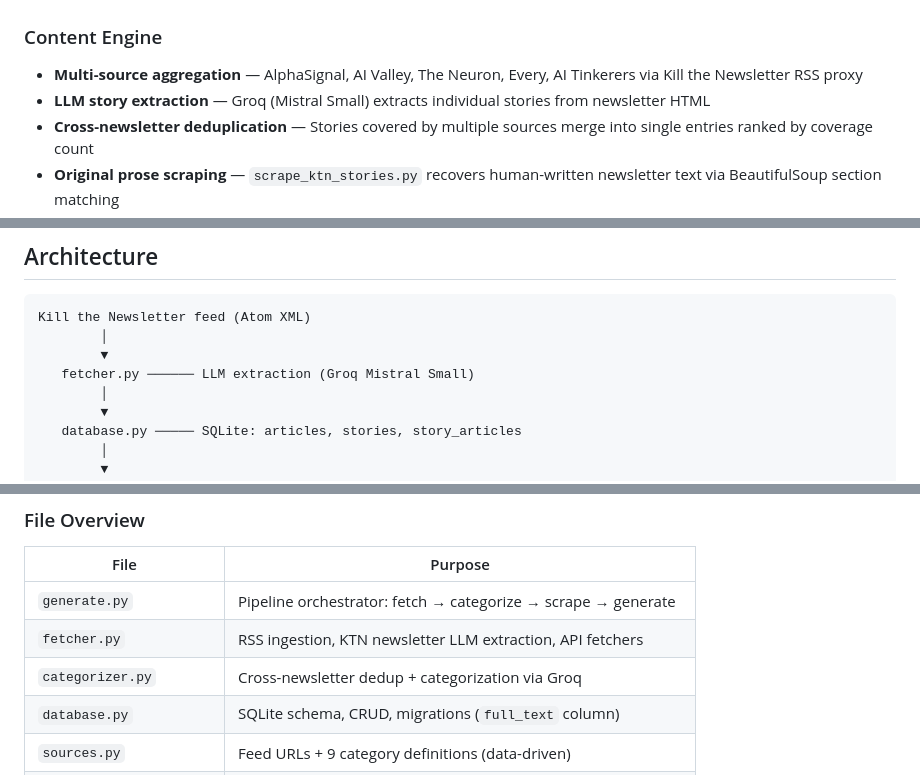
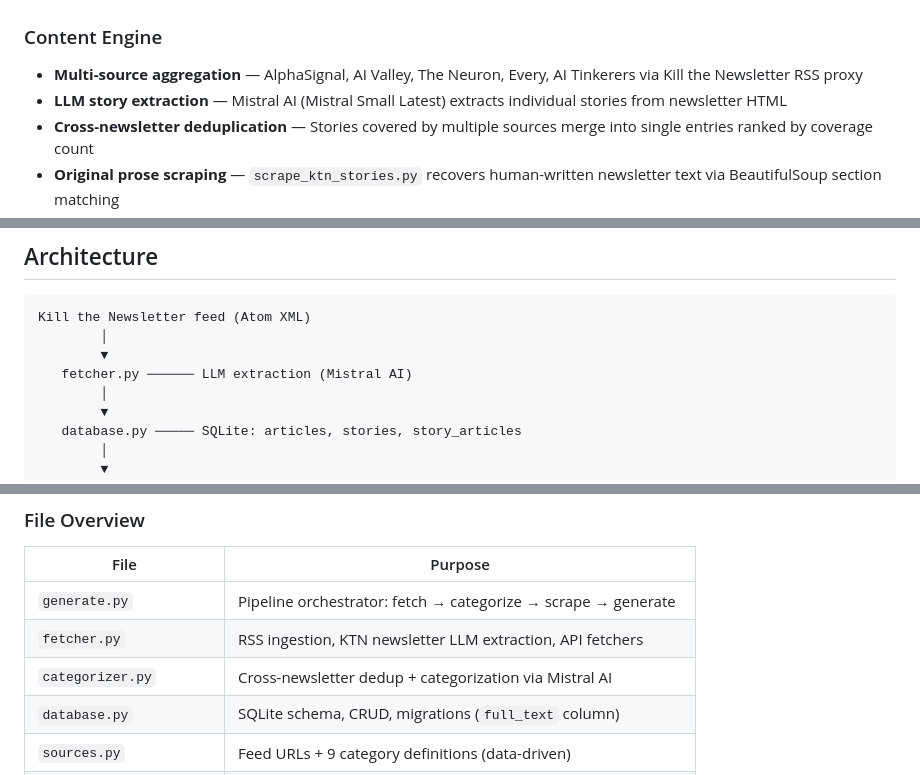
Before and after one commit to catinblue/node-ai, a Markdown page: README.md, 3 parts joined by grey strips. Drawn GitHub-style.

Commit message:
fix: replace Groq references with Mistral AI (actual LLM provider)

```diff
--- a/README.md
+++ b/README.md
@@ -24,7 +24,7 @@ python generate.py --no-fetch
 
 ### Content Engine
 - **Multi-source aggregation** — AlphaSignal, AI Valley, The Neuron, Every, AI Tinkerers via Kill the Newsletter RSS proxy
-- **LLM story extraction** — Groq (Mistral Small) extracts individual stories from newsletter HTML
+- **LLM story extraction** — Mistral AI (Mistral Small Latest) extracts individual stories from newsletter HTML
 - **Cross-newsletter deduplication** — Stories covered by multiple sources merge into single entries ranked by coverage count
 - **Original prose scraping** — `scrape_ktn_stories.py` recovers human-written newsletter text via BeautifulSoup section matching
 - **Content priority chain** — `full_text` (scraped) > `content_snippet` (LLM per-article) > `summary` (LLM aggregate)
@@ -61,7 +61,7 @@ python generate.py --no-fetch
 Kill the Newsletter feed (Atom XML)
         │
         ▼
-   fetcher.py ────── LLM extraction (Groq Mistral Small)
+   fetcher.py ────── LLM extraction (Mistral AI)
         │
         ▼
    database.py ───── SQLite: articles, stories, story_articles
@@ -85,7 +85,7 @@ Kill the Newsletter feed (Atom XML)
 |------|---------|
 | `generate.py` | Pipeline orchestrator: fetch → categorize → scrape → generate |
 | `fetcher.py` | RSS ingestion, KTN newsletter LLM extraction, API fetchers |
-| `categorizer.py` | Cross-newsletter dedup + categorization via Groq |
+| `categorizer.py` | Cross-newsletter dedup + categorization via Mistral AI |
 | `database.py` | SQLite schema, CRUD, migrations (`full_text` column) |
 | `sources.py` | Feed URLs + 9 category definitions (data-driven) |
 | `scrape_ktn_stories.py` | KTN section extraction via BeautifulSoup keyword matching |
```
Also changed, not shown: other parts of README.md (+2 -2 lines).
